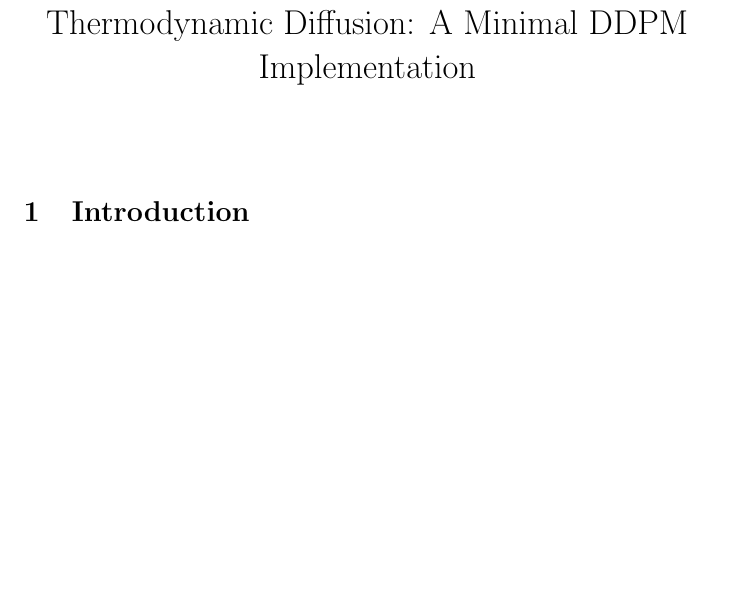
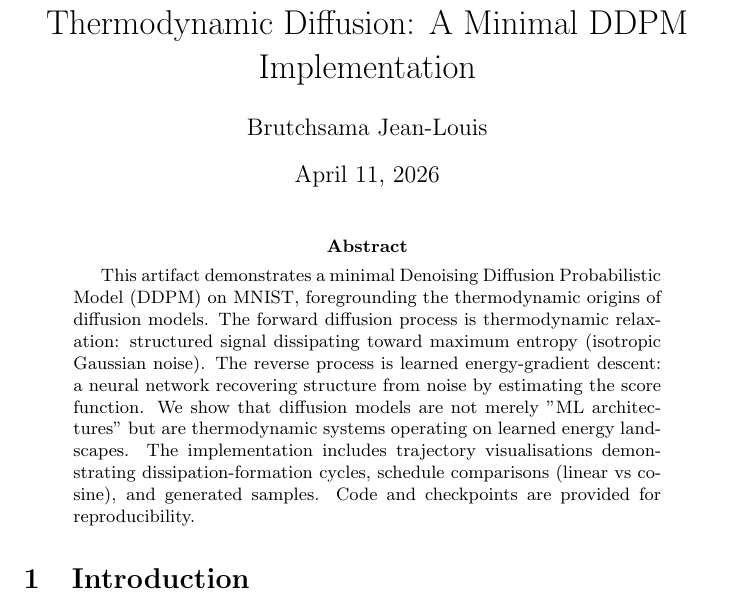
Before and after one commit to BrutchsamaJeanLouis/Caloric, a LaTeX paper (paper.tex): part of page 1 of 4, cut so that both start at the same text, the shorter picture padded with empty space. Compiled offline with pdfLaTeX.

Commit message:
paper changes

```diff
--- a/paper.tex
+++ b/paper.tex
@@ -4,12 +4,16 @@
 \usepackage{hyperref}
 
 \title{Thermodynamic Diffusion: A Minimal DDPM Implementation}
-\author{}
-\date{}
+\author{Brutchsama Jean-Louis}
+\date{\today}
 
 \begin{document}
 
 \maketitle
+
+\begin{abstract}
+This artifact demonstrates a minimal Denoising Diffusion Probabilistic Model (DDPM) on MNIST, foregrounding the thermodynamic origins of diffusion models. The forward diffusion process is thermodynamic relaxation: structured signal dissipating toward maximum entropy (isotropic Gaussian noise). The reverse process is learned energy-gradient descent: a neural network recovering structure from noise by estimating the score function. We show that diffusion models are not merely "ML architectures" but are thermodynamic systems operating on learned energy landscapes. The implementation includes trajectory visualisations demonstrating dissipation-formation cycles, schedule comparisons (linear vs cosine), and generated samples. Code and checkpoints are provided for reproducibility.
+\end{abstract}
 
 \section{Introduction}
 
```
Also changed, not shown: paper.pdf.
